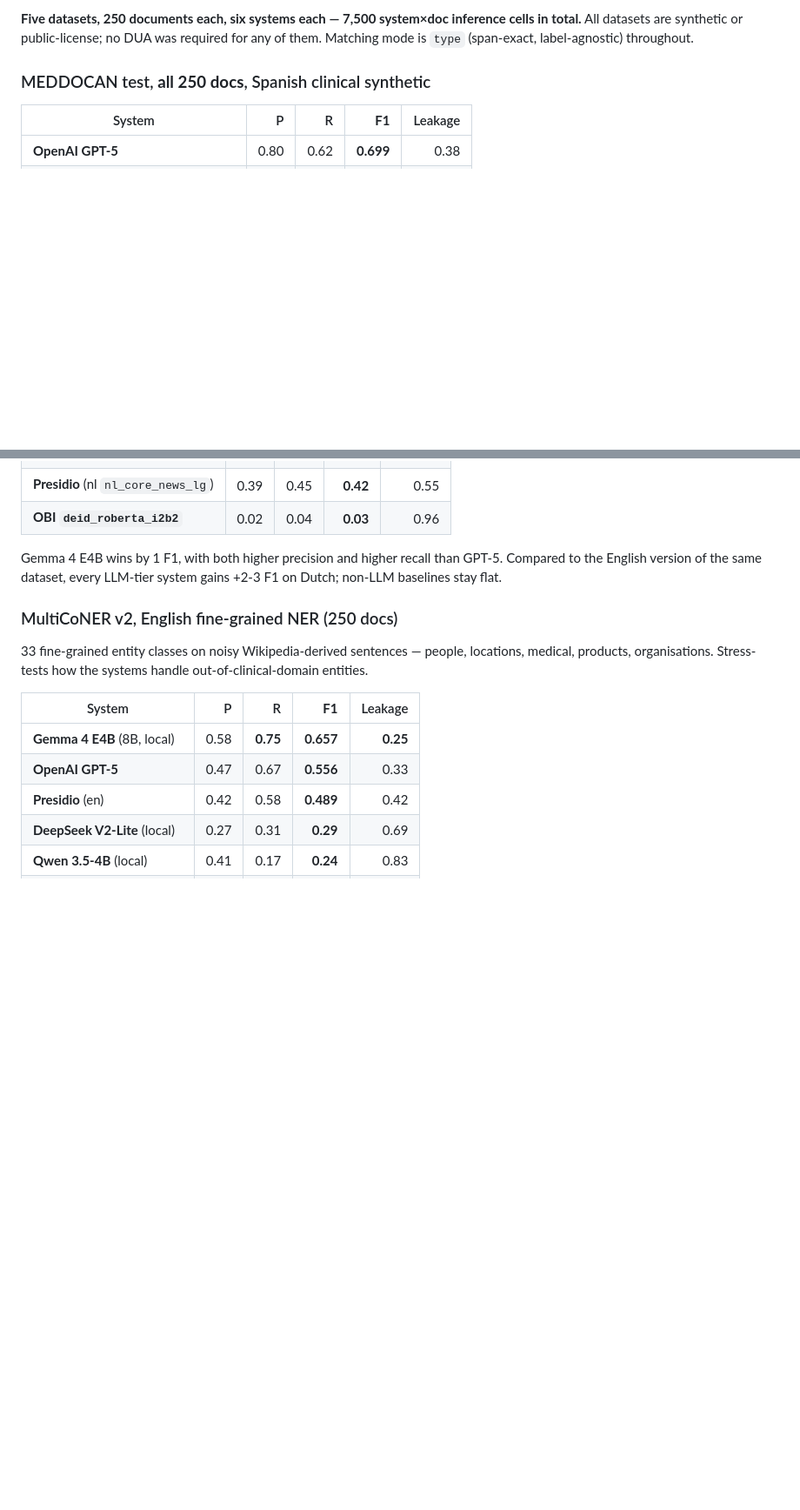
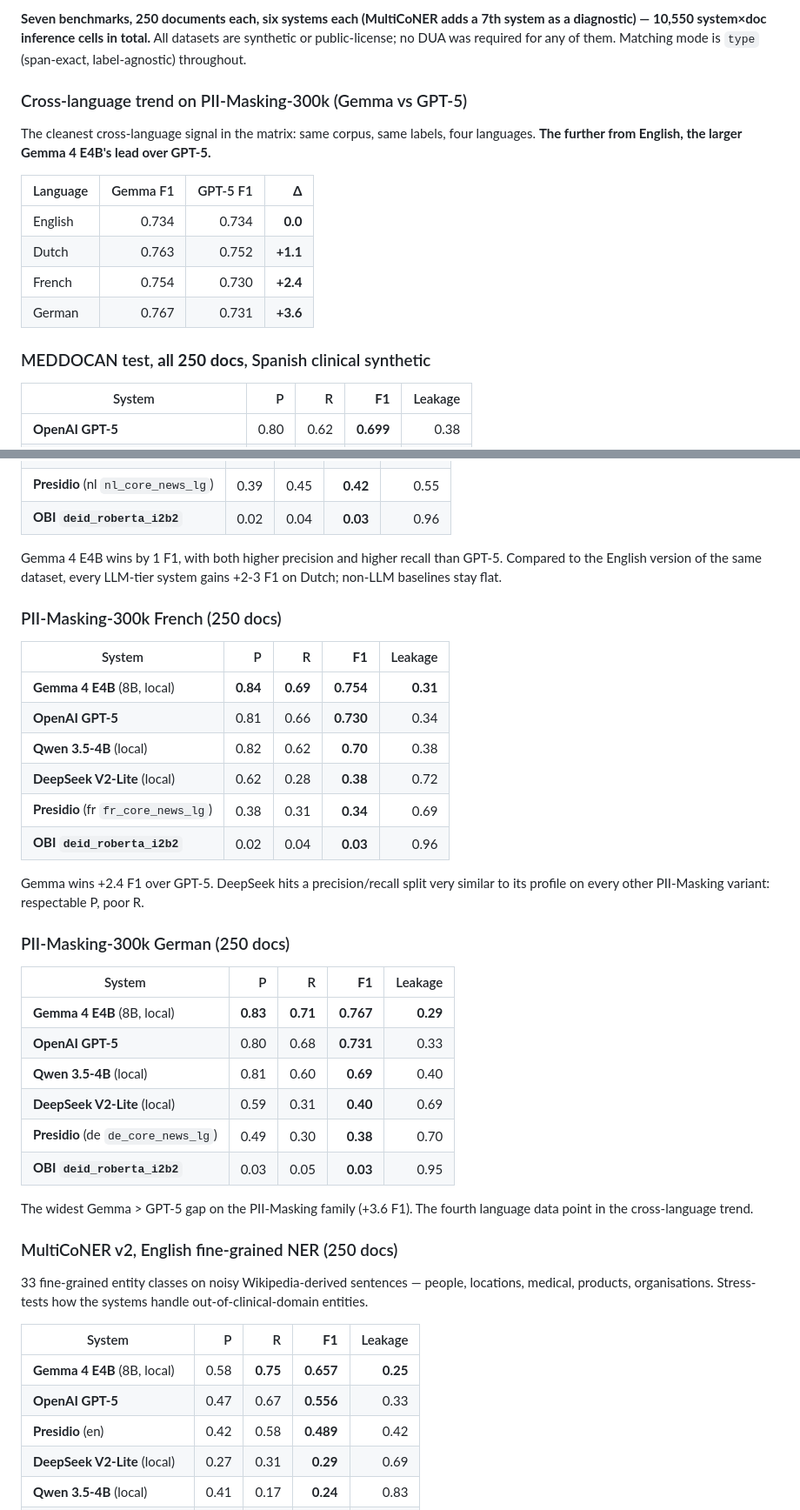
Before and after one commit to Custodian-Labs/guardian-layer-phi-benchmark, a Markdown page: README.md, 2 parts joined by grey strips. Shown at 87% size. Rendered like a GitHub page; blank space fills up the shorter version.

Commit message:
README: 7 benchmarks, add French/German tables + cross-language trend
- New tables for PII-Masking-300k French and German (250 docs × 6 systems).
- Qwen-thinking diagnostic block under MultiCoNER showing CoT does not
  fix Qwen's collapse — precision goes to 1.00 but recall drops further.
- Cross-language summary table near the top: same corpus, four
  languages, Gemma's lead over GPT-5 grows monotonically with distance
  from English (0 / +1 / +2 / +4 F1 for EN / NL / FR / DE).
- Updated headline matrix to 7 rows, 6 wins for Gemma 4 E4B (8B local)
  vs GPT-5 (hosted frontier).

```diff
--- a/README.md
+++ b/README.md
@@ -20,8 +20,21 @@ https://raw.githack.com/14H034160212/Custodianai/main/web/index.html
 
-**Five datasets, 250 documents each, six systems each — 7,500 system×doc
-inference cells in total.** All datasets are synthetic or public-license;
-no DUA was required for any of them. Matching mode is `type` (span-exact,
-label-agnostic) throughout.
+**Seven benchmarks, 250 documents each, six systems each (MultiCoNER adds a
+7th system as a diagnostic) — 10,550 system×doc inference cells in total.**
+All datasets are synthetic or public-license; no DUA was required for any
+of them. Matching mode is `type` (span-exact, label-agnostic) throughout.
+
+### Cross-language trend on PII-Masking-300k (Gemma vs GPT-5)
+
+The cleanest cross-language signal in the matrix: same corpus, same labels,
+four languages. **The further from English, the larger Gemma 4 E4B's lead
+over GPT-5.**
+
+| Language | Gemma F1 | GPT-5 F1 | **Δ** |
+| --- | ---: | ---: | ---: |
+| English | 0.734 | 0.734 | **0.0** |
+| Dutch | 0.763 | 0.752 | **+1.1** |
+| French | 0.754 | 0.730 | **+2.4** |
+| German | 0.767 | 0.731 | **+3.6** |
 
 ### MEDDOCAN test, **all 250 docs**, Spanish clinical synthetic
 
@@ -97,6 +110,35 @@ Gemma 4 E4B wins by 1 F1, with both higher precision and higher recall
 than GPT-5. Compared to the English version of the same dataset, every
 LLM-tier system gains +2-3 F1 on Dutch; non-LLM baselines stay flat.
 
+### PII-Masking-300k French (250 docs)
+
+| System | P | R | **F1** | Leakage |
+| --- | ---: | ---: | ---: | ---: |
+| **Gemma 4 E4B** (8B, local) | **0.84** | **0.69** | **0.754** | **0.31** |
+| **OpenAI GPT-5** | 0.81 | 0.66 | **0.730** | 0.34 |
+| **Qwen 3.5-4B** (local) | 0.82 | 0.62 | **0.70** | 0.38 |
+| **DeepSeek V2-Lite** (local) | 0.62 | 0.28 | **0.38** | 0.72 |
+| **Presidio** (fr `fr_core_news_lg`) | 0.38 | 0.31 | **0.34** | 0.69 |
+| **OBI `deid_roberta_i2b2`** | 0.02 | 0.04 | **0.03** | 0.96 |
+
+Gemma wins +2.4 F1 over GPT-5. DeepSeek hits a precision/recall split very
+similar to its profile on every other PII-Masking variant: respectable P,
+poor R.
+
+### PII-Masking-300k German (250 docs)
+
+| System | P | R | **F1** | Leakage |
+| --- | ---: | ---: | ---: | ---: |
+| **Gemma 4 E4B** (8B, local) | **0.83** | **0.71** | **0.767** | **0.29** |
+| **OpenAI GPT-5** | 0.80 | 0.68 | **0.731** | 0.33 |
+| **Qwen 3.5-4B** (local) | 0.81 | 0.60 | **0.69** | 0.40 |
+| **DeepSeek V2-Lite** (local) | 0.59 | 0.31 | **0.40** | 0.69 |
+| **Presidio** (de `de_core_news_lg`) | 0.49 | 0.30 | **0.38** | 0.70 |
+| **OBI `deid_roberta_i2b2`** | 0.03 | 0.05 | **0.03** | 0.95 |
+
+The widest Gemma > GPT-5 gap on the PII-Masking family (+3.6 F1). The
+fourth language data point in the cross-language trend.
+
 ### MultiCoNER v2, English fine-grained NER (250 docs)
 
 33 fine-grained entity classes on noisy Wikipedia-derived sentences —
```
Also changed, not shown: other parts of README.md (+19 -3 lines).
